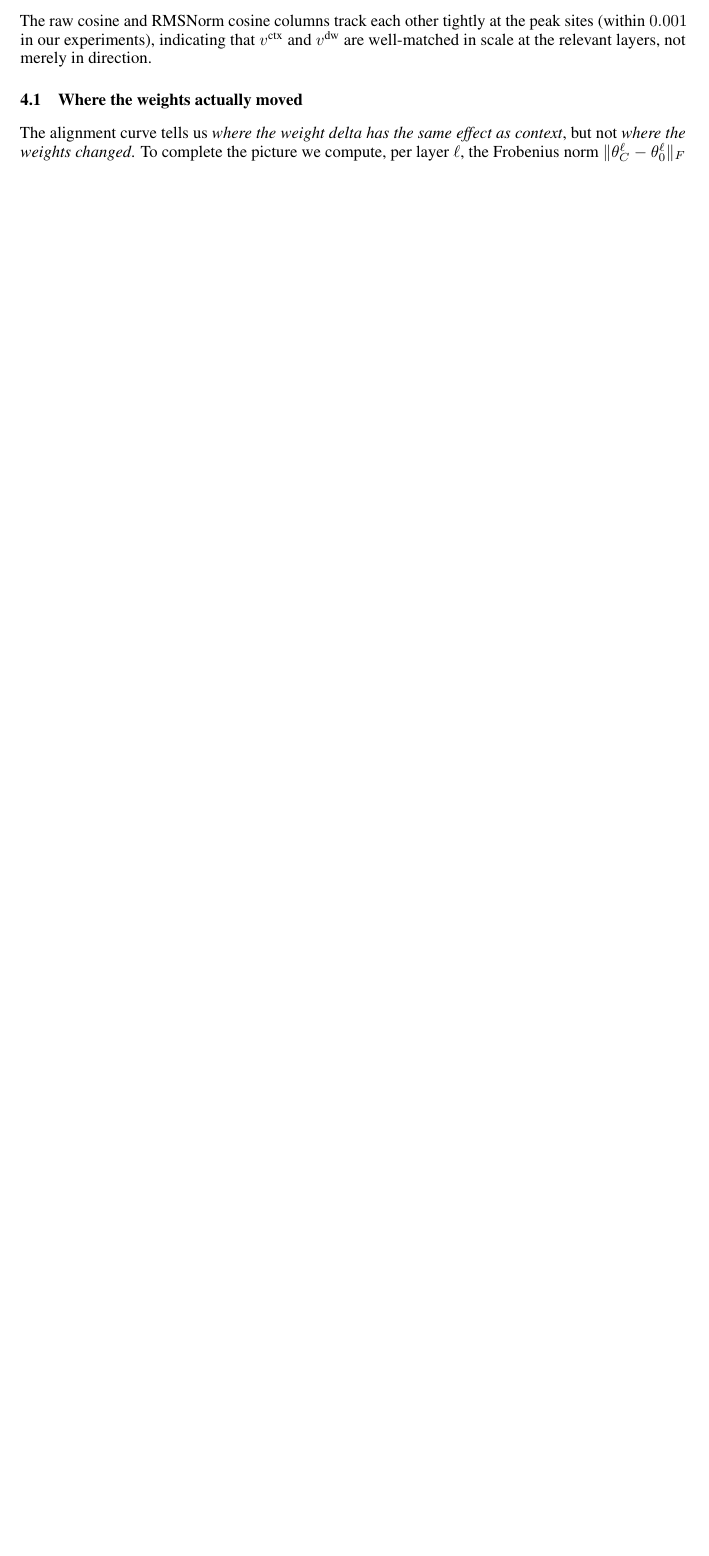
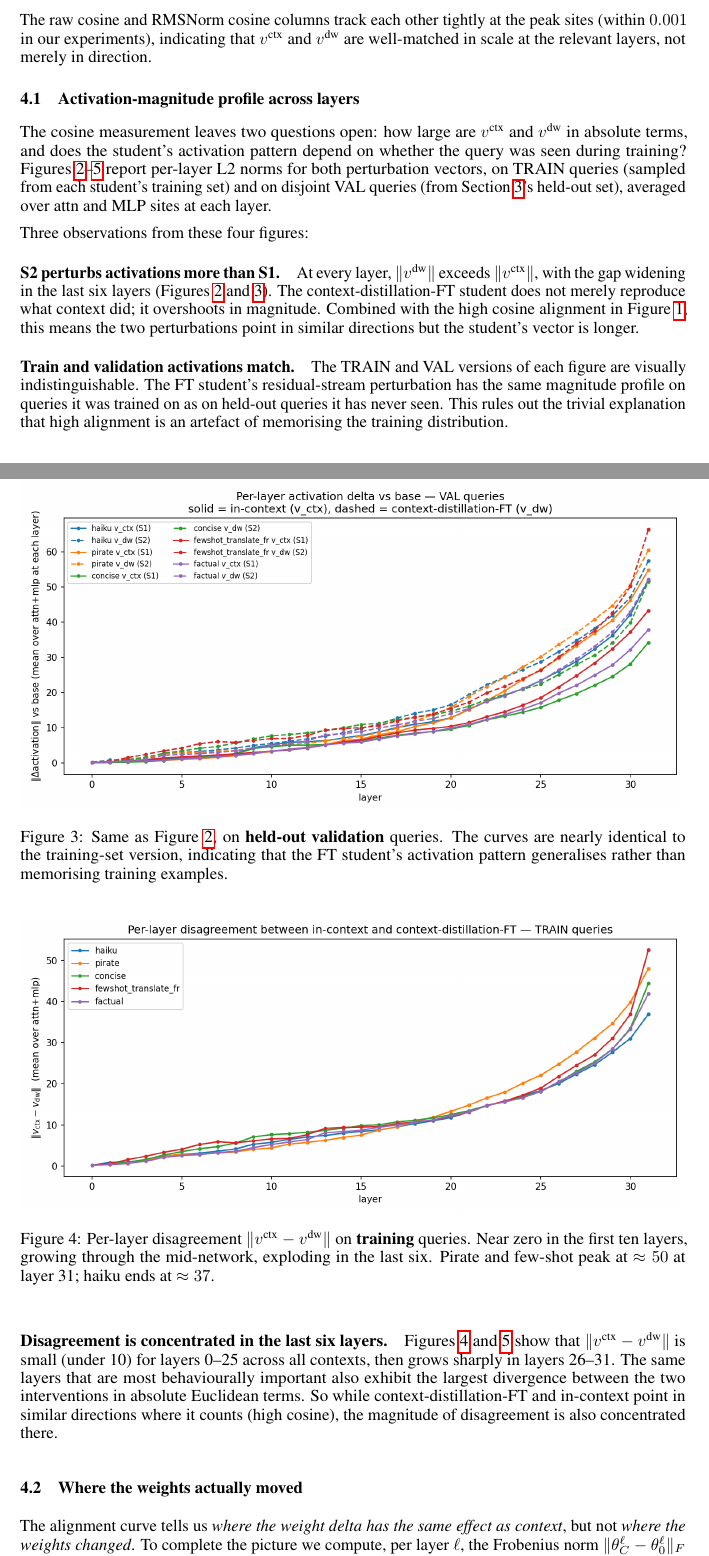
Before and after one commit to zizhao-hu/context-is-the-new-weight, a LaTeX paper (paper/main.tex): part of page 6 of 17 before the commit and two parts of pages 6 and 7 of 19 after it, the two joined at a grey line, cut so that both start at the same text, the shorter picture padded with empty space. Compiled offline with pdfLaTeX.

Commit message:
paper §4.x: integrate 4 per-layer activation figures + 3 observations

```diff
--- a/paper/main.tex
+++ b/paper/main.tex
@@ -419,3 +419,14 @@ peak sites (within $0.001$ in our experiments), indicating that
 $v^\text{ctx}$ and $v^\text{dw}$ are well-matched in scale at the
 relevant layers, not merely in direction.
 
+\subsection{Activation-magnitude profile across layers}
+\label{sec:layerwise_norms}
+
+The cosine measurement leaves two questions open: how large
+are~$v^\text{ctx}$ and~$v^\text{dw}$ in absolute terms, and does the
+student's activation pattern depend on whether the query was seen during
+training? Figures~\ref{fig:delta_train}--\ref{fig:delta_ctx_vs_dw_val}
+report per-layer L2 norms for both perturbation vectors, on TRAIN queries
+(sampled from each student's training set) and on disjoint VAL queries
+(from Section~\ref{sec:forward}'s held-out set), averaged over attn and
+MLP sites at each layer.
@@ -421,0 +443,21 @@ relevant layers, not merely in direction.
+\label{fig:delta_train}
+\end{figure}
+
+\begin{figure}[t]
+\centering
+\includegraphics[width=\linewidth]{../figures/fig2_delta_vs_base_val.png}
+\caption{Same as Figure~\ref{fig:delta_train}, on \textbf{held-out validation}
+queries. The curves are nearly identical to the training-set version,
+indicating that the FT student's activation pattern generalises rather
+than memorising training examples.}
+\label{fig:delta_val}
+\end{figure}
+
+\begin{figure}[t]
+\centering
+\includegraphics[width=\linewidth]{../figures/fig3_delta_ctx_vs_dw_train.png}
+\caption{Per-layer disagreement
+$\|v^\text{ctx}-v^\text{dw}\|$ on \textbf{training} queries. Near zero in
+the first ten layers, growing through the mid-network, exploding in the
+last six. Pirate and few-shot peak at $\approx 50$ at layer~31; haiku
+ends at $\approx 37$.}
@@ -422,3 +470,38 @@ relevant layers, not merely in direction.
+\caption{Same as Figure~\ref{fig:delta_ctx_vs_dw_train}, on
+\textbf{held-out validation} queries. Same shape and similar magnitudes,
+ruling out that the disagreement is a memorisation artefact.}
+\label{fig:delta_ctx_vs_dw_val}
+\end{figure}
+
+Three observations from these four figures:
+
+\paragraph{S2 perturbs activations more than S1.}
+At every layer, $\|v^\text{dw}\|$ exceeds $\|v^\text{ctx}\|$, with the
+gap widening in the last six layers (Figures~\ref{fig:delta_train} and
+\ref{fig:delta_val}). The context-distillation-FT student does not
+merely reproduce what context did; it overshoots in magnitude.
+Combined with the high cosine alignment in Figure~\ref{fig:alignment},
+this means the two perturbations point in similar directions but the
+student's vector is longer.
+
+\paragraph{Train and validation activations match.}
+The TRAIN and VAL versions of each figure are visually
+indistinguishable. The FT student's residual-stream perturbation has
+the same magnitude profile on queries it was trained on as on
+held-out queries it has never seen. This rules out the trivial
+explanation that high alignment is an artefact of memorising the
+training distribution.
+
+\paragraph{Disagreement is concentrated in the last six layers.}
+Figures~\ref{fig:delta_ctx_vs_dw_train} and \ref{fig:delta_ctx_vs_dw_val}
+show that $\|v^\text{ctx} - v^\text{dw}\|$ is small (under~10) for
+layers 0--25 across all contexts, then grows sharply in layers~26--31.
+The same layers that are most behaviourally important also exhibit the
+largest divergence between the two interventions in absolute Euclidean
+terms. So while context-distillation-FT and in-context point in similar
+directions where it counts (high cosine), the magnitude of disagreement
+is also concentrated there.
+
 \subsection{Where the weights actually moved}
 \label{sec:dwfrob}
 
```
Also changed, not shown: paper/main.pdf, paper/main.tex (16 more changed lines).
